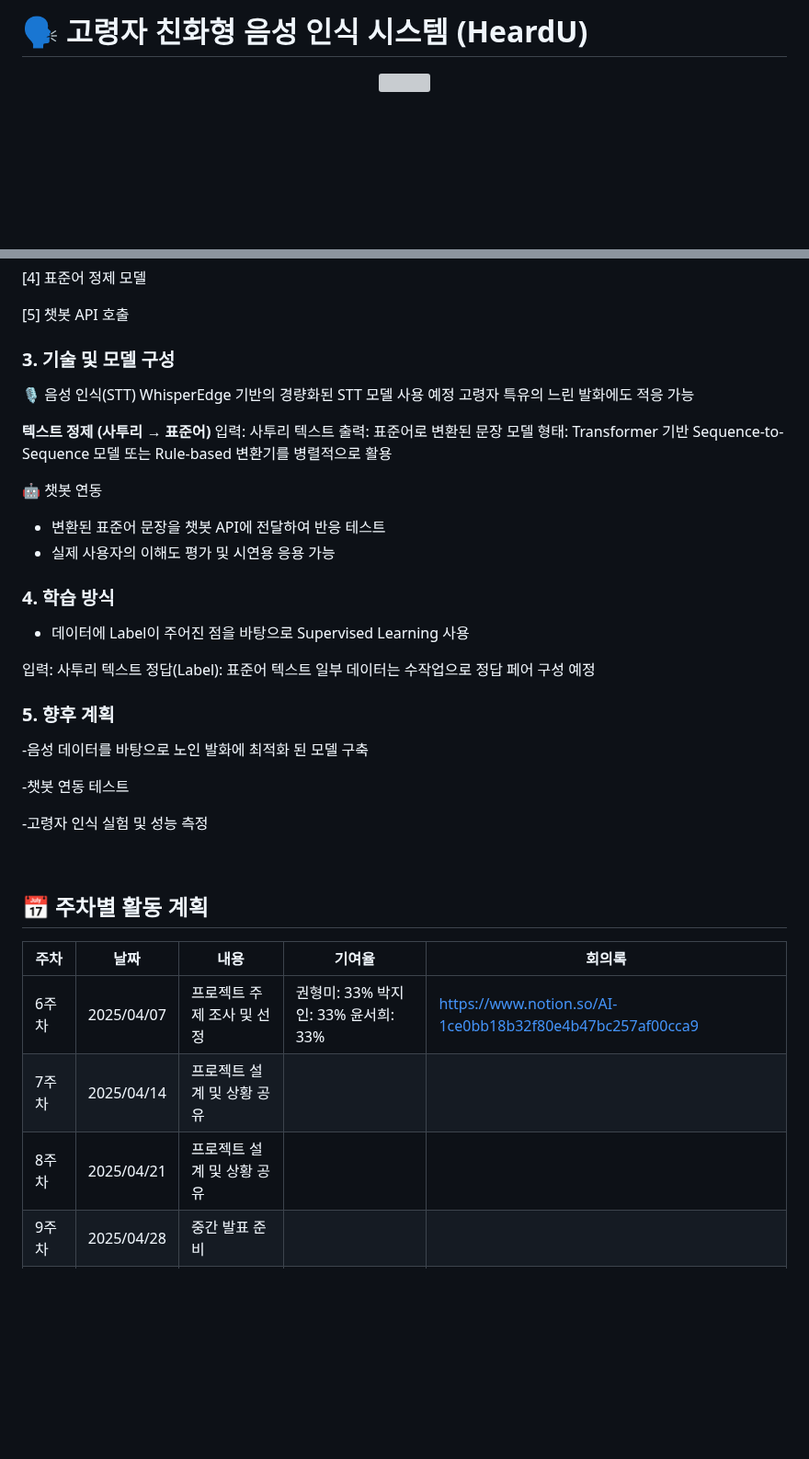
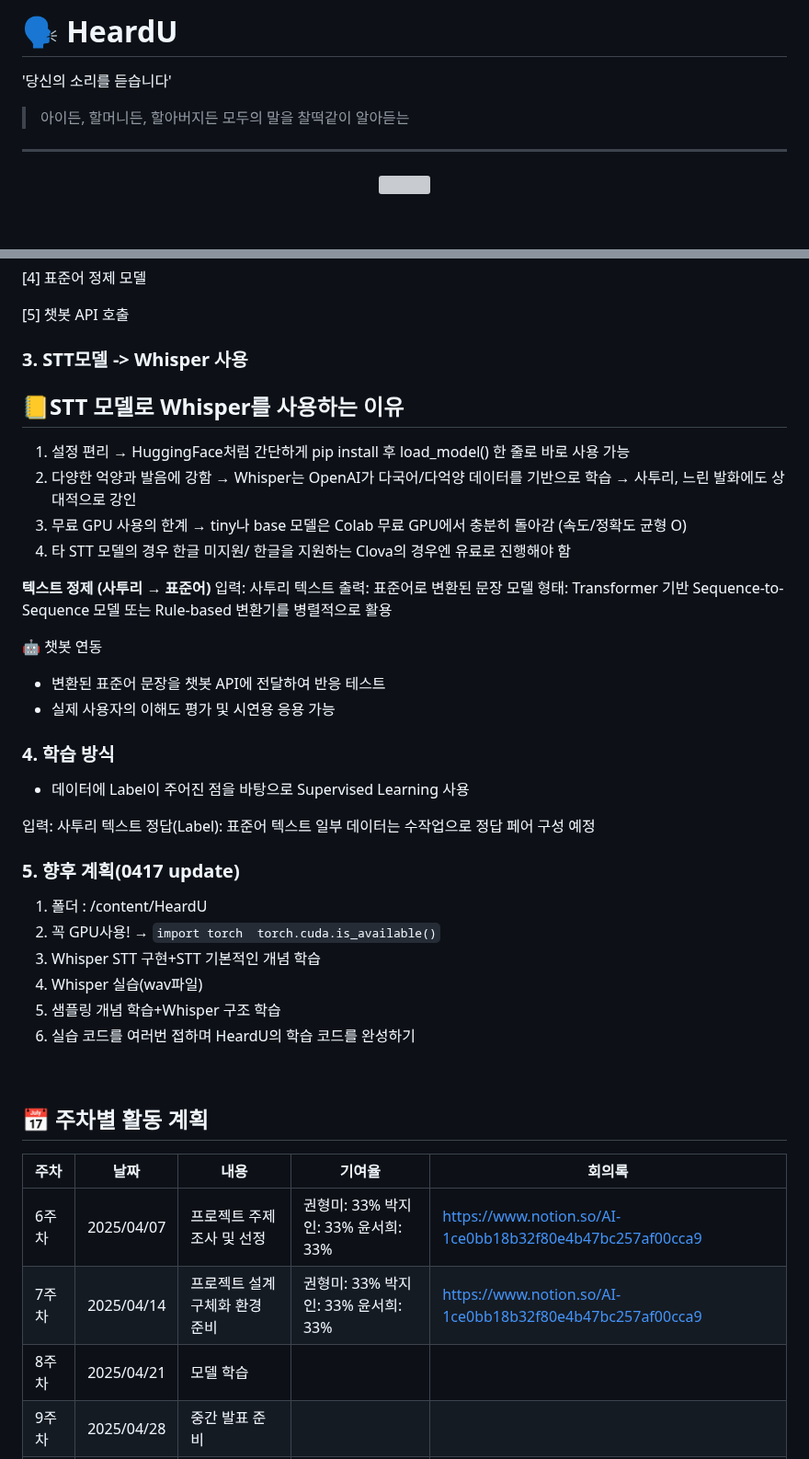
Before and after one commit to hyomee2/sswu-lc5500-aiapp, a Markdown page: README.md, 2 parts joined by grey strips. Shown at 92% size. GitHub-like rendering; blank space fills up the shorter version; grey boxes are pictures that could not be loaded.

```diff
--- a/README.md
+++ b/README.md
@@ -1,4 +1,9 @@
-# 🗣️ 고령자 친화형 음성 인식 시스템 (HeardU)
+# 🗣️ HeardU
+'당신의 소리를 듣습니다'
+
+>아이든, 할머니든, 할아버지든 모두의 말을 찰떡같이 알아듣는
+>
+---
 <p align="center">
 <img src="https://search.pstatic.net/common/?src=http%3A%2F%2Fblogfiles.naver.net%2FMjAyMjA1MDRfNjAg%2FMDAxNjUxNjMzNjQxMDE3.IG2--1anLuh1xZe5lCss4u0iPkahtezjr7bxBT9LF2Qg.Id-GYjI85R1HaDadoLAdx3QdjTPq7UwdmDAEWbQQjq4g.JPEG.catublog%2F6.jpg&type=sc960_832" width="400"/>
 </p>
@@ -52,10 +57,16 @@
 
 [5] 챗봇 API 호출
 
-### 3. 기술 및 모델 구성
-🎙️ 음성 인식(STT)
-WhisperEdge 기반의 경량화된 STT 모델 사용 예정
-고령자 특유의 느린 발화에도 적응 가능
+### 3. STT모델 -> Whisper 사용
+## 📒STT 모델로 Whisper를 사용하는 이유
+
+1. 설정 편리
+→ HuggingFace처럼 간단하게 pip install 후 load_model() 한 줄로 바로 사용 가능
+2. 다양한 억양과 발음에 강함
+→ Whisper는 OpenAI가 다국어/다억양 데이터를 기반으로 학습 → 사투리, 느린 발화에도 상대적으로 강인
+3. 무료 GPU 사용의 한계
+→ tiny나 base 모델은 Colab 무료 GPU에서 충분히 돌아감 (속도/정확도 균형 O)
+4. 타 STT 모델의 경우 한글 미지원/ 한글을 지원하는 Clova의 경우엔 유료로 진행해야 함
 
 **텍스트 정제 (사투리 → 표준어)**
 입력: 사투리 텍스트
@@ -75,12 +86,15 @@ Transformer 기반 Sequence-to-Sequence 모델
 정답(Label): 표준어 텍스트
 일부 데이터는 수작업으로 정답 페어 구성 예정
 
-### 5. 향후 계획
- -음성 데이터를 바탕으로 노인 발화에 최적화 된 모델 구축
-
- -챗봇 연동 테스트
-
- -고령자 인식 실험 및 성능 측정
+### 5. 향후 계획(0417 update)
+1. 폴더 : /content/HeardU
+2. 꼭 GPU사용!
+→ `import torch
+    torch.cuda.is_available()`
+3. Whisper STT 구현+STT 기본적인 개념 학습
+4. Whisper 실습(wav파일)
+5. 샘플링 개념 학습+Whisper 구조 학습
+6. 실습 코드를 여러번 접하며 HeardU의 학습 코드를 완성하기
 
  <br>
 
@@ -88,8 +102,8 @@ Transformer 기반 Sequence-to-Sequence 모델
 | 주차   | 날짜         | 내용                                         | 기여율 | 회의록 |
 |--------|------------|----------------------------------------|--------|--------|
 | 6주차  | 2025/04/07 | 프로젝트 주제 조사 및 선정  | 권형미: 33% 박지인: 33% 윤서희: 33%    | https://www.notion.so/AI-1ce0bb18b32f80e4b47bc257af00cca9 |
-| 7주차  | 2025/04/14 | 프로젝트 설계 및 상황 공유  |    | |
-| 8주차  | 2025/04/21 | 프로젝트 설계 및 상황 공유 |    | |
+| 7주차  | 2025/04/14 | 프로젝트 설계 구체화  환경 준비  |  권형미: 33% 박지인: 33% 윤서희: 33%   | https://www.notion.so/AI-1ce0bb18b32f80e4b47bc257af00cca9 |
+| 8주차  | 2025/04/21 | 모델 학습 |    | |
 | 9주차  | 2025/04/28 | 중간 발표 준비  |    | |
 | 10주차 | 2025/05/05 | 프로젝트 구현 및 상황 공유  |    | |
 | 11주차 | 2025/05/12 | 프로젝트 구현 및 상황 공유                          |    | |
```
